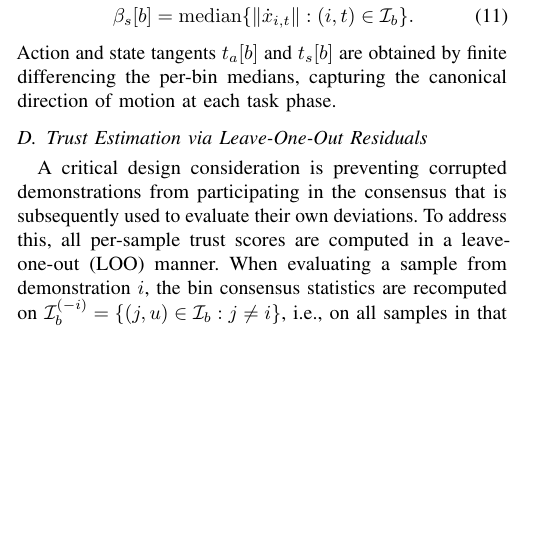
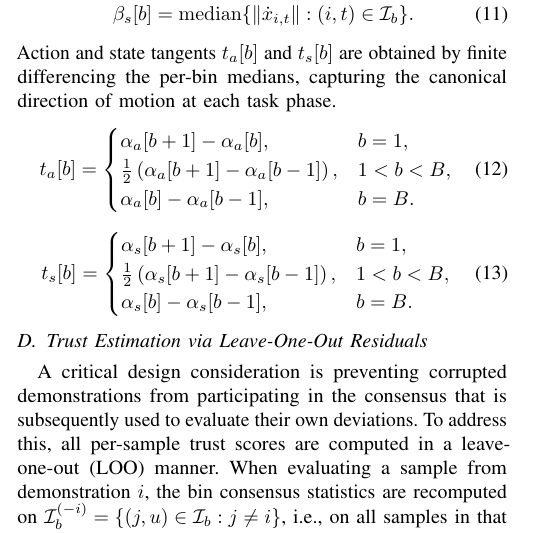
Before and after one commit to AshrithSagar/work-HiRo, a LaTeX thesis (TeX/thesis-report/root.tex): part of one column of page 3 of 6, cut so that both start at the same text, the shorter picture padded with empty space. Compiled offline with pdfLaTeX.

Commit message:
docs(thesis-report): update draft

```diff
--- a/TeX/thesis-report/root.tex
+++ b/TeX/thesis-report/root.tex
@@ -241,6 +241,22 @@ For each bin $b$, robust summaries are computed:
     \beta_s[b]  & = \mathrm{median}\{\|\dot{x}_{i,t}\| : (i,t)\in\mathcal{I}_b\}.
 \end{align}
 Action and state tangents $t_a[b]$ and $t_s[b]$ are obtained by finite differencing the per-bin medians, capturing the canonical direction of motion at each task phase.
+\begin{equation}
+    t_a[b] =
+    \begin{cases}
+        \alpha_a[b+1] - \alpha_a[b], & b = 1, \\
+        \frac{1}{2}\left(\alpha_a[b+1] - \alpha_a[b-1]\right), & 1 < b < B, \\
+        \alpha_a[b] - \alpha_a[b-1], & b = B.
+    \end{cases}
+\end{equation}
+\begin{equation}
+    t_s[b] =
+    \begin{cases}
+        \alpha_s[b+1] - \alpha_s[b], & b = 1, \\
+        \frac{1}{2}\left(\alpha_s[b+1] - \alpha_s[b-1]\right), & 1 < b < B, \\
+        \alpha_s[b] - \alpha_s[b-1], & b = B.
+    \end{cases}
+\end{equation}
 
 \subsection{Trust Estimation via Leave-One-Out Residuals}
 
```
